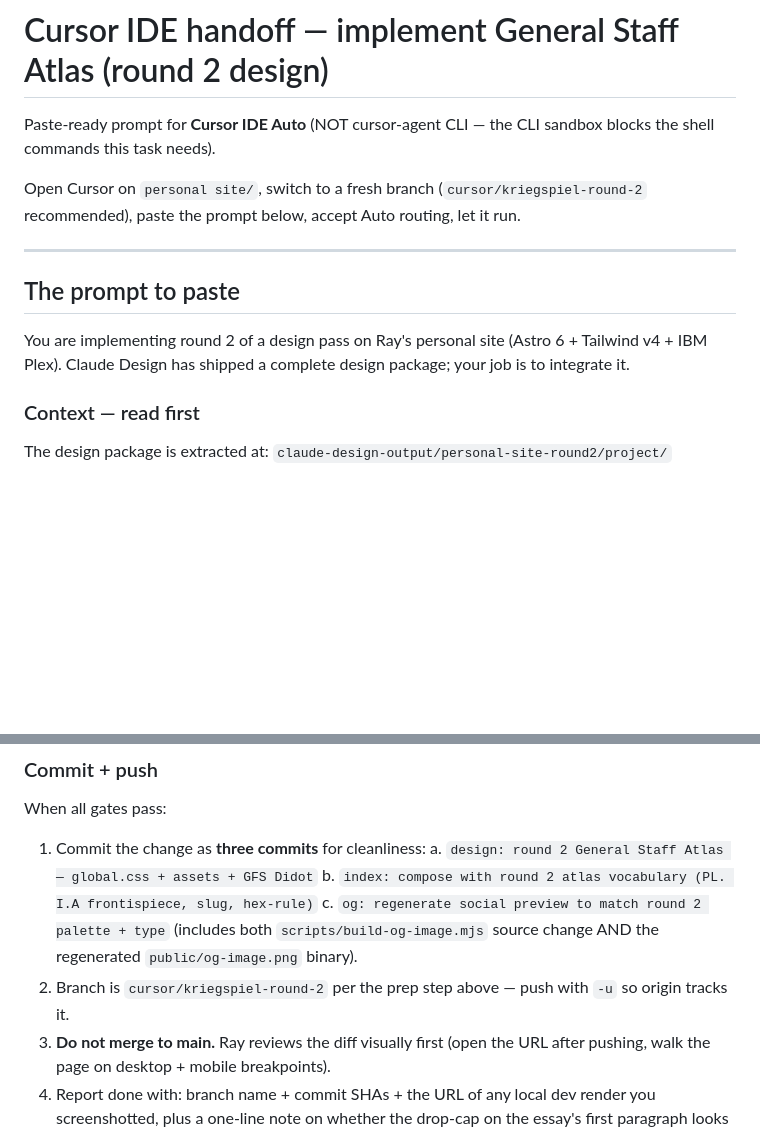
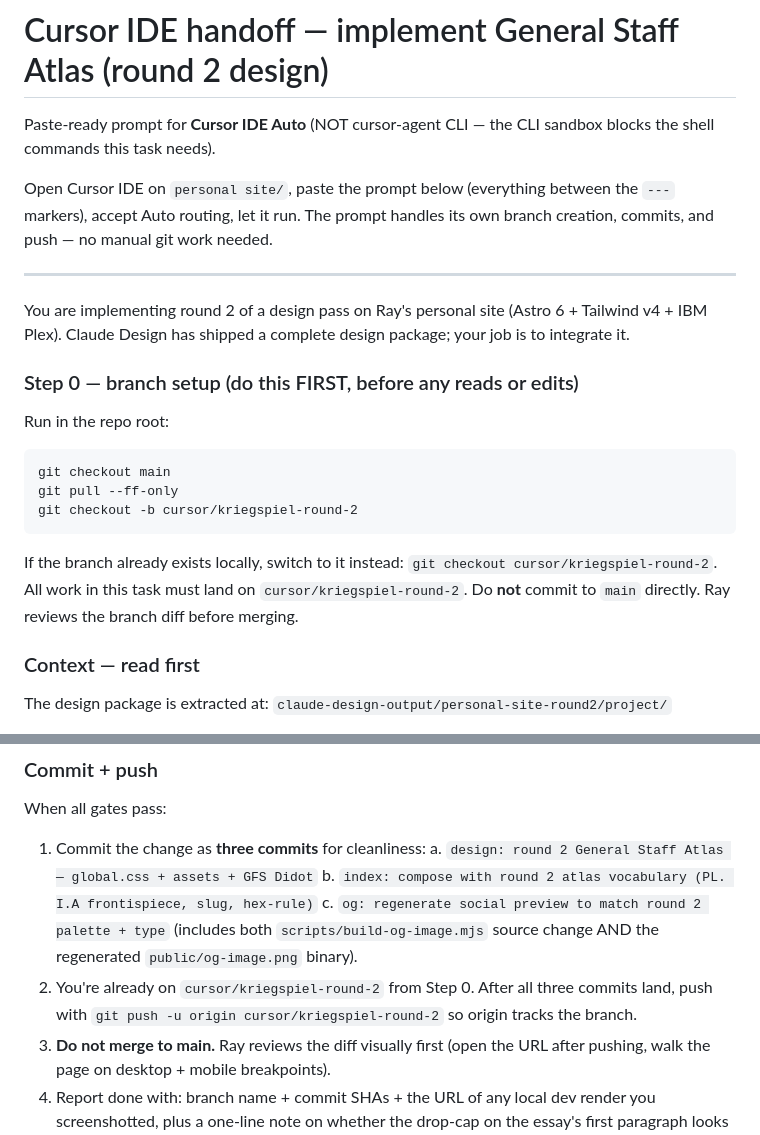
Before and after one commit to lerugray/lerugray.github.io, a Markdown page: docs/handoff-cursor-2026-04-29-kriegspiel-implementation.md, 2 parts joined by grey strips. GitHub-like rendering; blank space fills up the shorter version.

Commit message:
cursor handoff: bake branch creation into prompt body

````diff
--- a/docs/handoff-cursor-2026-04-29-kriegspiel-implementation.md
+++ b/docs/handoff-cursor-2026-04-29-kriegspiel-implementation.md
@@ -3,17 +3,31 @@
 Paste-ready prompt for **Cursor IDE Auto** (NOT cursor-agent CLI —
 the CLI sandbox blocks the shell commands this task needs).
 
-Open Cursor on `personal site/`, switch to a fresh branch
-(`cursor/kriegspiel-round-2` recommended), paste the prompt
-below, accept Auto routing, let it run.
+Open Cursor IDE on `personal site/`, paste the prompt below
+(everything between the `---` markers), accept Auto routing,
+let it run. The prompt handles its own branch creation, commits,
+and push — no manual git work needed.
 
 ---
-
-## The prompt to paste
 
 You are implementing round 2 of a design pass on Ray's personal
 site (Astro 6 + Tailwind v4 + IBM Plex). Claude Design has
 shipped a complete design package; your job is to integrate it.
+
+### Step 0 — branch setup (do this FIRST, before any reads or edits)
+
+Run in the repo root:
+
+```
+git checkout main
+git pull --ff-only
+git checkout -b cursor/kriegspiel-round-2
+```
+
+If the branch already exists locally, switch to it instead:
+`git checkout cursor/kriegspiel-round-2`. All work in this task
+must land on `cursor/kriegspiel-round-2`. Do **not** commit to
+`main` directly. Ray reviews the branch diff before merging.
 
 ### Context — read first
 
@@ -248,8 +262,10 @@ When all gates pass:
    c. `og: regenerate social preview to match round 2 palette + type`
       (includes both `scripts/build-og-image.mjs` source change AND the
       regenerated `public/og-image.png` binary).
-2. Branch is `cursor/kriegspiel-round-2` per the prep step
-   above — push with `-u` so origin tracks it.
+2. You're already on `cursor/kriegspiel-round-2` from Step 0.
+   After all three commits land, push with
+   `git push -u origin cursor/kriegspiel-round-2` so origin
+   tracks the branch.
 3. **Do not merge to main.** Ray reviews the diff visually
    first (open the URL after pushing, walk the page on
    desktop + mobile breakpoints).
````
